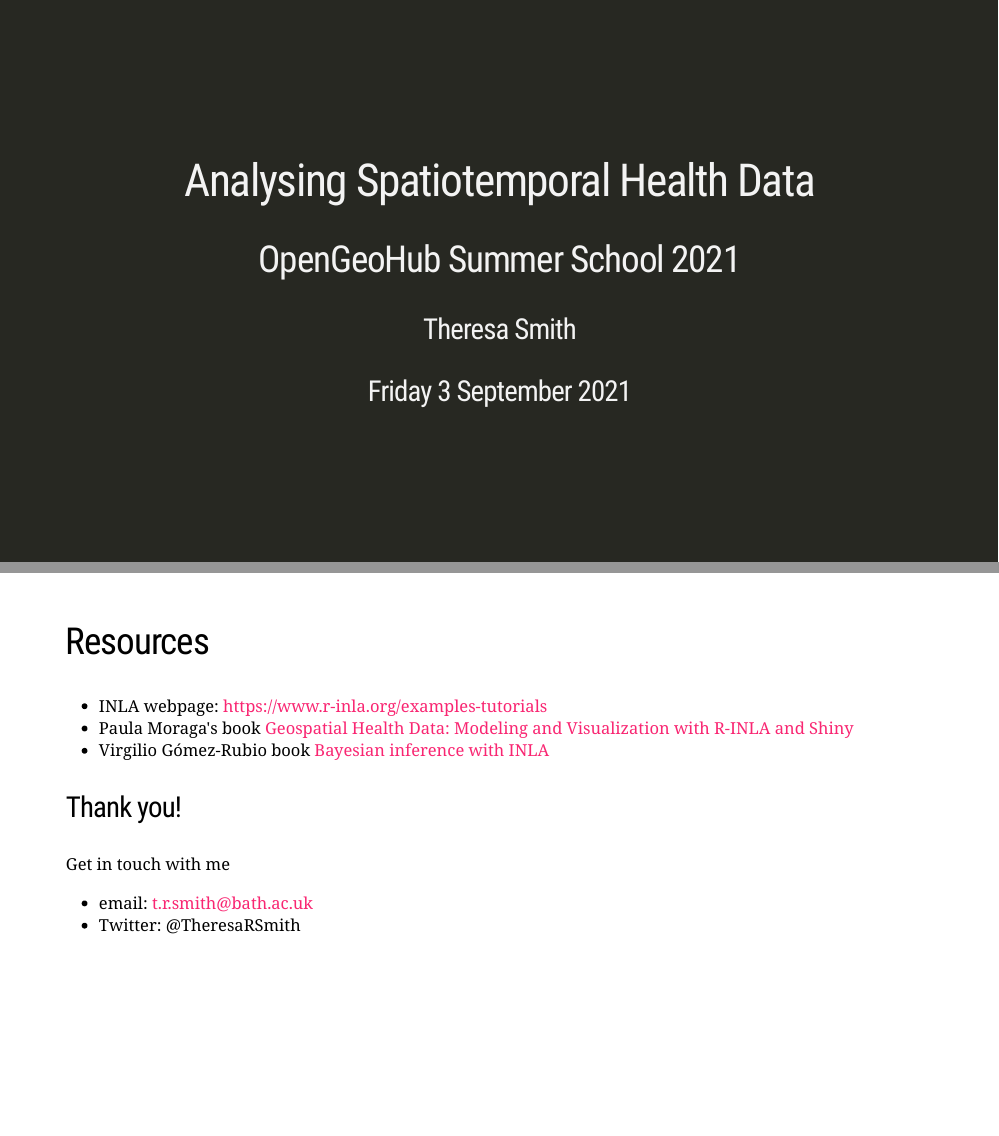
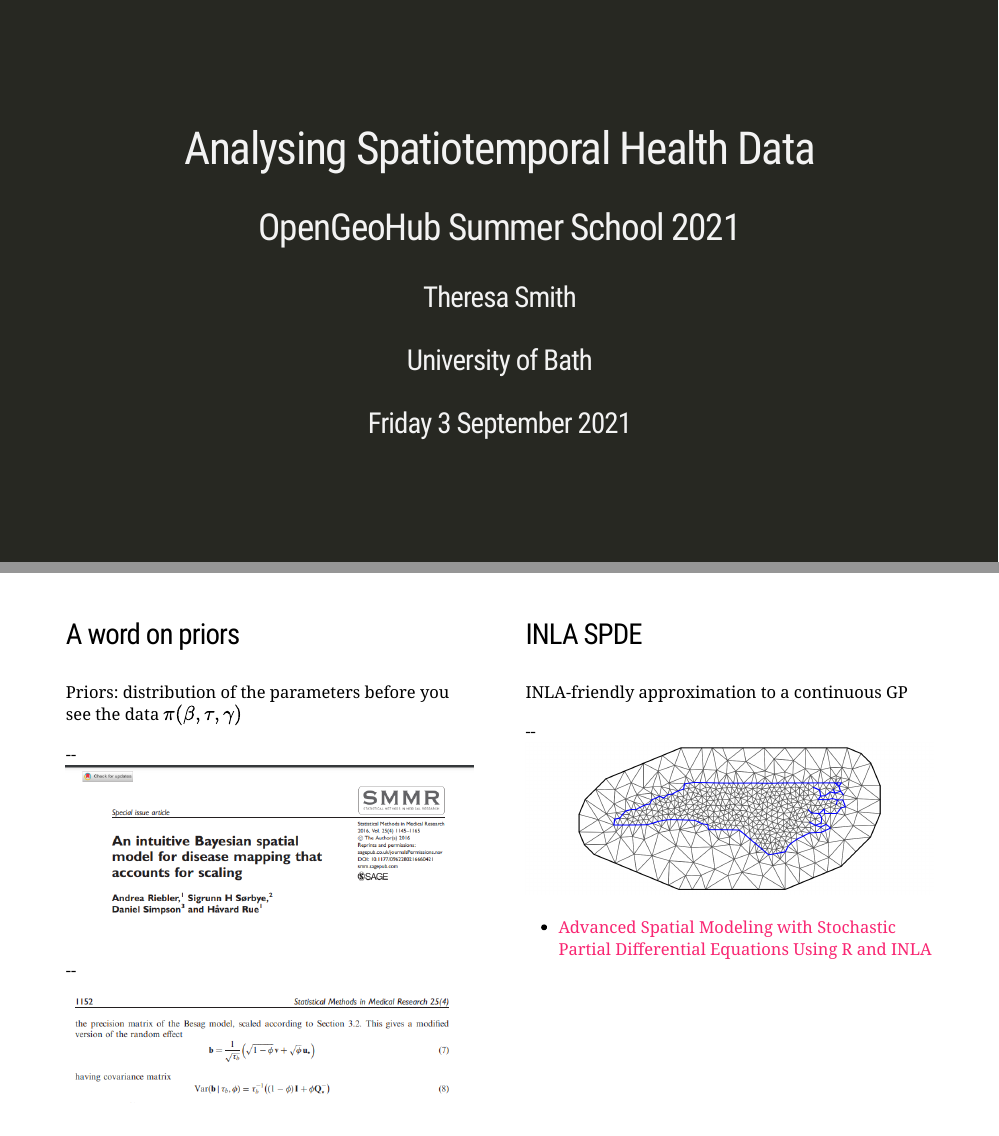
Before and after one commit to smithtr/SpatialHealthOGH, an R Markdown document (Main_Session/AnalysingSpatialHealthSlides.Rmd): pages 1 and 21 of 21 before the commit and pages 1 and 21 of 22 after it, joined at a grey line. The pictures show the slides in the output file Main_Session/AnalysingSpatialHealthSlides.html that the author committed with the source; the slides are laid out offline by our stand-in for remark.js, each with all of its steps uncovered, in fonts that may differ from those the slides ask for, and without slide numbers, shadows or browser add-ons.

Commit message:
new conclusion slides

```diff
--- a/Main_Session/AnalysingSpatialHealthSlides.Rmd
+++ b/Main_Session/AnalysingSpatialHealthSlides.Rmd
@@ -3,6 +3,7 @@ title: 'Analysing Spatiotemporal Health Data'
 author: 'Theresa Smith'
 subtitle: "OpenGeoHub Summer School 2021"
 date: 'Friday 3 September 2021'
+institute: 'University of Bath'
 output:
   xaringan::moon_reader:
     nature:
@@ -501,6 +502,35 @@ y_{it} & \sim \mathsf{Binom}(N_{it}, \theta_{it}),\\
   - Continuous spatial models for $u$ such as $u \sim \mathsf{GP}$ via INLA-SPDE
 
 ---
+.pull-left[
+### A word on priors
+
+Priors: distribution of the parameters before you see the data $\pi(\beta, \tau, \gamma)$
+
+--
+![](bym2.png)
+
+--
+![](bym2eqn.png)
+
+]
+
+--
+
+.pull-right[
+
+### INLA SPDE
+INLA-friendly approximation to a continuous GP
+
+--
+![](mesh-ncmeshv-1.png)
+
+- [Advanced Spatial Modeling with Stochastic Partial Differential Equations Using R and INLA](https://becarioprecario.bitbucket.io/spde-gitbook/index.html)
+
+]
+
+---
+
 
 
 ## Resources
```
Also changed, not shown: Main_Session/AnalysingSpatialHealthSlides.html, Main_Session/bym2.png (added), Main_Session/bym2eqn.png (added), Main_Session/mesh-ncmeshv-1.png (added), Main_Session/AnalysingSpatialHealthSlides.Rmd (9 more changed lines).
